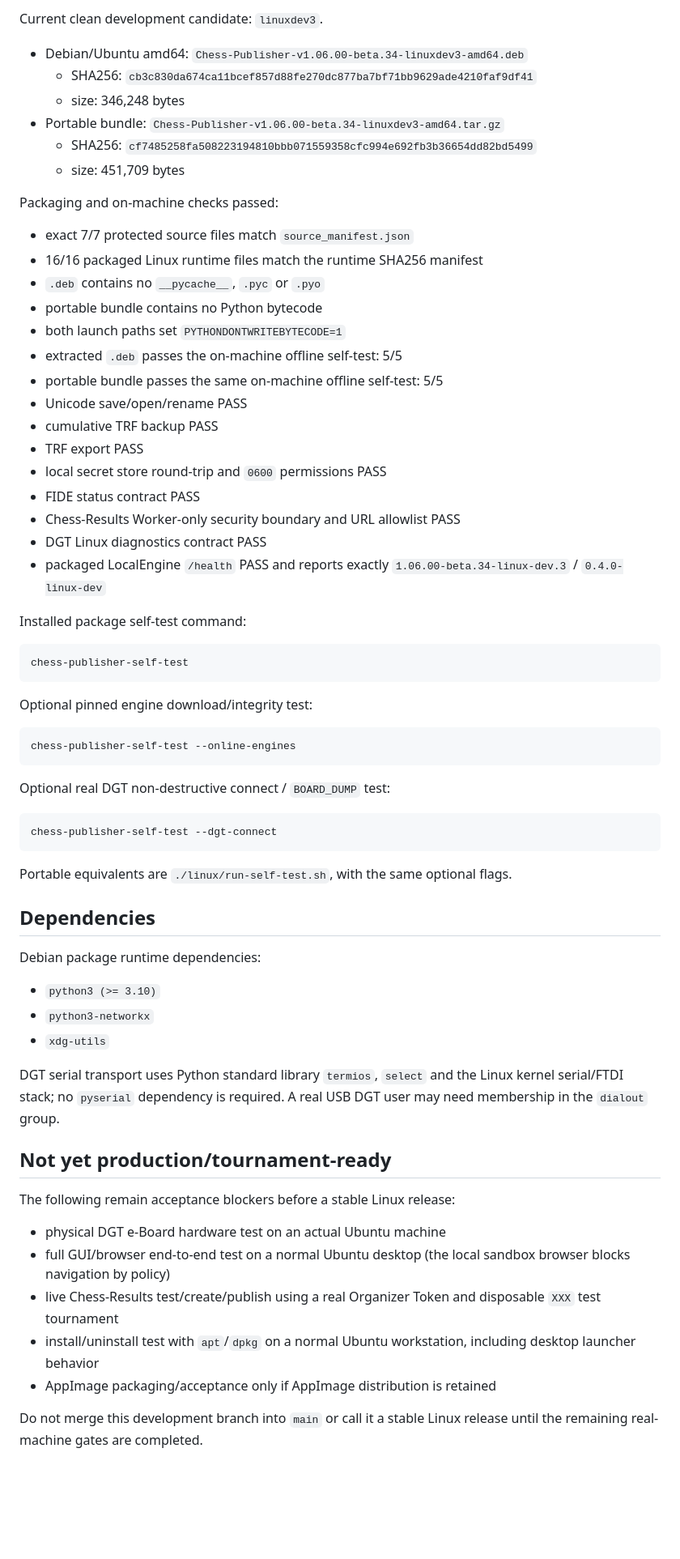
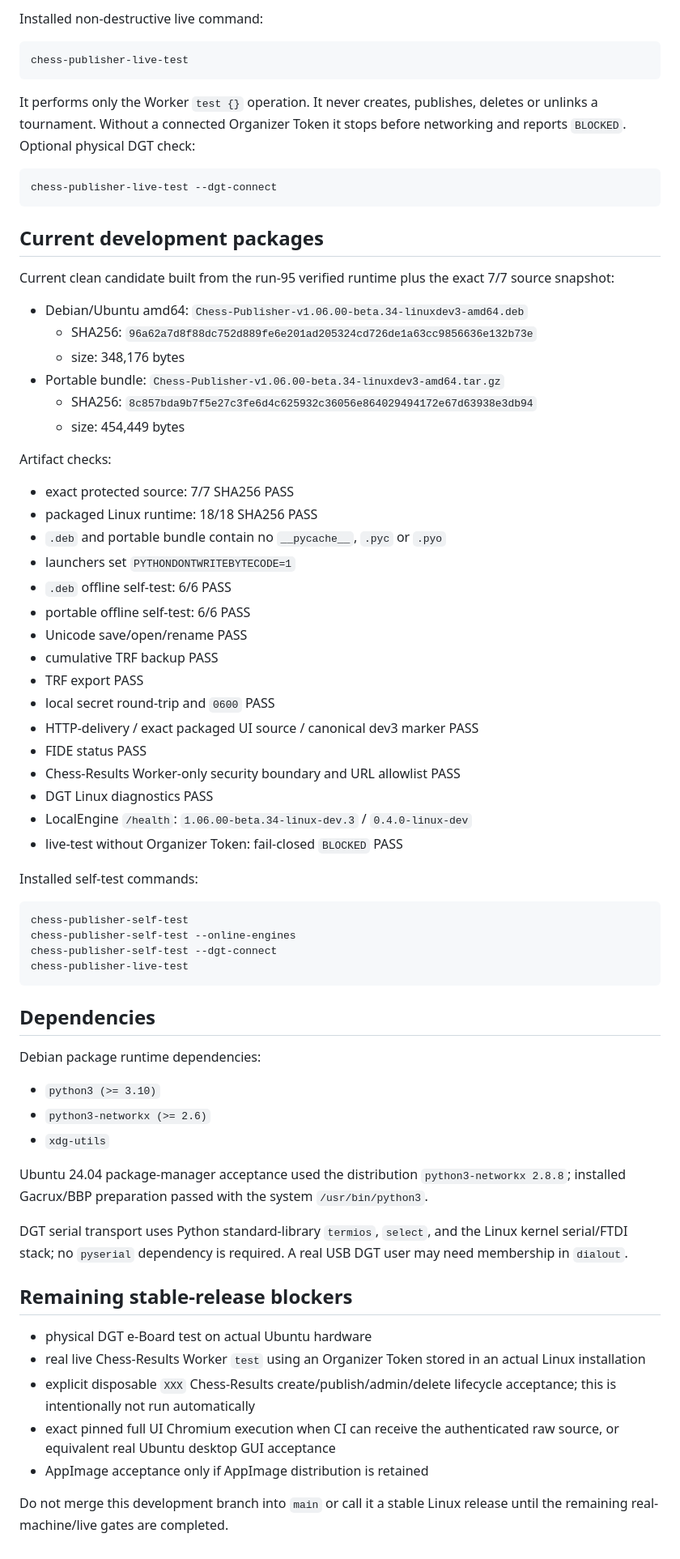
Before and after one commit to kbilyal/ChessPublisher, a Markdown page: linux-port/STATUS.md, the part around one of its changes. Shown at 81% size. Rendered like a GitHub page; blank space fills up the shorter version.

Commit message:
docs: record run95 linuxdev3 live acceptance state

````diff
--- a/linux-port/STATUS.md
+++ b/linux-port/STATUS.md
@@ -51,69 +57,73 @@ Linux keeps the Organizer Token in the local secret store and talks only to the
 
-Current clean development candidate: `linuxdev3`.
+Installed non-destructive live command:
+
+```bash
+chess-publisher-live-test
+```
+
+It performs only the Worker `test {}` operation. It never creates, publishes, deletes or unlinks a tournament. Without a connected Organizer Token it stops before networking and reports `BLOCKED`. Optional physical DGT check:
+
+```bash
+chess-publisher-live-test --dgt-connect
+```
+
+## Current development packages
+
+Current clean candidate built from the run-95 verified runtime plus the exact 7/7 source snapshot:
 
 - Debian/Ubuntu amd64: `Chess-Publisher-v1.06.00-beta.34-linuxdev3-amd64.deb`
-  - SHA256: `cb3c830da674ca11bcef857d88fe270dc877ba7bf71bb9629ade4210faf9df41`
-  - size: 346,248 bytes
+  - SHA256: `96a62a7d8f88dc752d889fe6e201ad205324cd726de1a63cc9856636e132b73e`
+  - size: 348,176 bytes
 - Portable bundle: `Chess-Publisher-v1.06.00-beta.34-linuxdev3-amd64.tar.gz`
-  - SHA256: `cf7485258fa508223194810bbb071559358cfc994e692fb3b36654dd82bd5499`
-  - size: 451,709 bytes
+  - SHA256: `8c857bda9b7f5e27c3fe6d4c625932c36056e864029494172e67d63938e3db94`
+  - size: 454,449 bytes
 
-Packaging and on-machine checks passed:
+Artifact checks:
 
-- exact 7/7 protected source files match `source_manifest.json`
-- 16/16 packaged Linux runtime files match the runtime SHA256 manifest
-- `.deb` contains no `__pycache__`, `.pyc` or `.pyo`
-- portable bundle contains no Python bytecode
-- both launch paths set `PYTHONDONTWRITEBYTECODE=1`
-- extracted `.deb` passes the on-machine offline self-test: 5/5
-- portable bundle passes the same on-machine offline self-test: 5/5
+- exact protected source: 7/7 SHA256 PASS
+- packaged Linux runtime: 18/18 SHA256 PASS
+- `.deb` and portable bundle contain no `__pycache__`, `.pyc` or `.pyo`
+- launchers set `PYTHONDONTWRITEBYTECODE=1`
+- `.deb` offline self-test: 6/6 PASS
+- portable offline self-test: 6/6 PASS
 - Unicode save/open/rename PASS
 - cumulative TRF backup PASS
 - TRF export PASS
-- local secret store round-trip and `0600` permissions PASS
-- FIDE status contract PASS
+- local secret round-trip and `0600` PASS
+- HTTP-delivery / exact packaged UI source / canonical dev3 marker PASS
+- FIDE status PASS
 - Chess-Results Worker-only security boundary and URL allowlist PASS
-- DGT Linux diagnostics contract PASS
-- packaged LocalEngine `/health` PASS and reports exactly `1.06.00-beta.34-linux-dev.3` / `0.4.0-linux-dev`
+- DGT Linux diagnostics PASS
+- LocalEngine `/health`: `1.06.00-beta.34-linux-dev.3` / `0.4.0-linux-dev`
+- live-test without Organizer Token: fail-closed `BLOCKED` PASS
 
-Installed package self-test command:
+Installed self-test commands:
 
 ```bash
 chess-publisher-self-test
+chess-publisher-self-test --online-engines
+chess-publisher-self-test --dgt-connect
+chess-publisher-live-test
 ```
-
-Optional pinned engine download/integrity test:
-
-```bash
-chess-publisher-self-test --online-engines
-```
-
-Optional real DGT non-destructive connect / `BOARD_DUMP` test:
-
-```bash
-chess-publisher-self-test --dgt-connect
-```
-
-Portable equivalents are `./linux/run-self-test.sh`, with the same optional flags.
 
 ## Dependencies
 
 Debian package runtime dependencies:
 
 - `python3 (>= 3.10)`
-- `python3-networkx`
+- `python3-networkx (>= 2.6)`
 - `xdg-utils`
 
-DGT serial transport uses Python standard library `termios`, `select` and the Linux kernel serial/FTDI stack; no `pyserial` dependency is required. A real USB DGT user may need membership in the `dialout` group.
+Ubuntu 24.04 package-manager acceptance used the distribution `python3-networkx 2.8.8`; installed Gacrux/BBP preparation passed with the system `/usr/bin/python3`.
 
-## Not yet production/tournament-ready
+DGT serial transport uses Python standard-library `termios`, `select`, and the Linux kernel serial/FTDI stack; no `pyserial` dependency is required. A real USB DGT user may need membership in `dialout`.
 
-The following remain acceptance blockers before a stable Linux release:
+## Remaining stable-release blockers
 
-- physical DGT e-Board hardware test on an actual Ubuntu machine
-- full GUI/browser end-to-end test on a normal Ubuntu desktop (the local sandbox browser blocks navigation by policy)
-- live Chess-Results test/create/publish using a real Organizer Token and disposable `XXX` test tournament
-- install/uninstall test with `apt`/`dpkg` on a normal Ubuntu workstation, including desktop launcher behavior
-- AppImage packaging/acceptance only if AppImage distribution is retained
+- physical DGT e-Board test on actual Ubuntu hardware
+- real live Chess-Results Worker `test` using an Organizer Token stored in an actual Linux installation
+- explicit disposable `XXX` Chess-Results create/publish/admin/delete lifecycle acceptance; this is intentionally not run automatically
+- exact pinned full UI Chromium execution when CI can receive the authenticated raw source, or equivalent real Ubuntu desktop GUI acceptance
+- AppImage acceptance only if AppImage distribution is retained
 
-Do not merge this development branch into `main` or call it a stable Linux release until the remaining real-machine gates are completed.
+Do not merge this development branch into `main` or call it a stable Linux release until the remaining real-machine/live gates are completed.
````
Also changed, not shown: other parts of linux-port/STATUS.md (+25 -19 lines).
